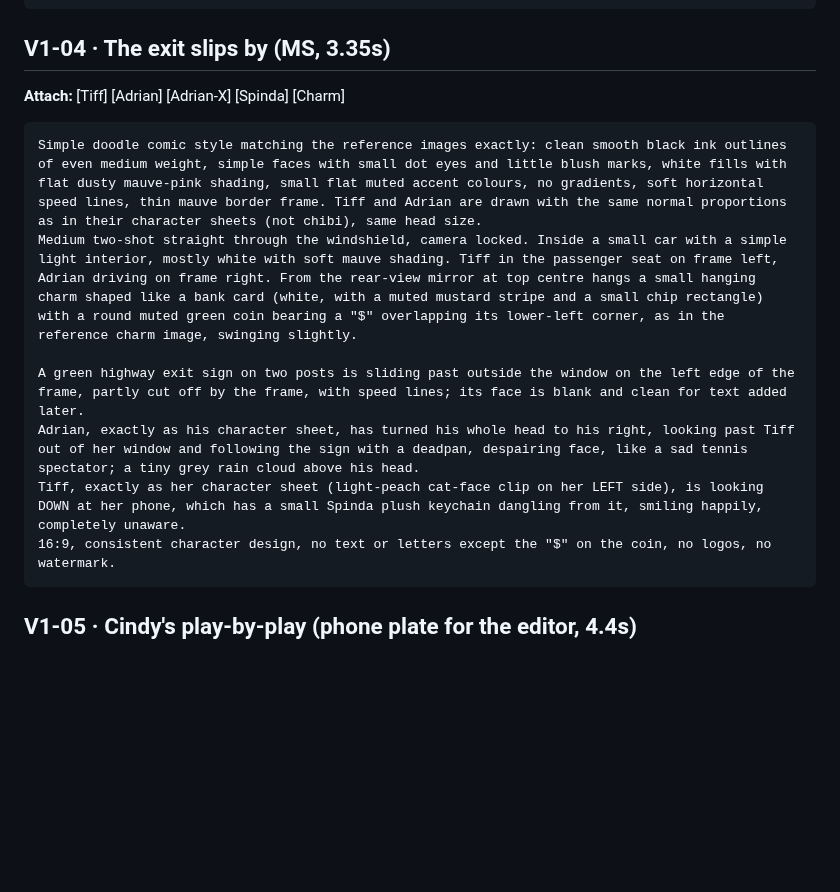
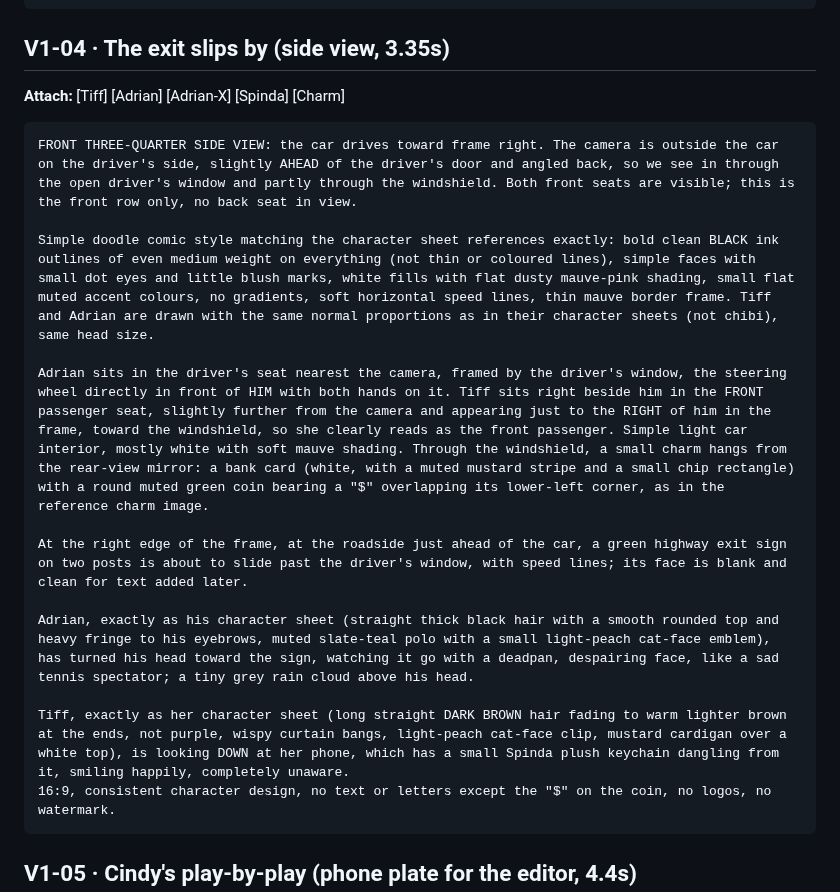
Before and after one commit to grxu/Tiff-s-Birthday, a Markdown page: storyboard/prompts/v1.md, the part around the change. GitHub-like rendering; blank space fills up the shorter version.

Commit message:
V1-04: switch to the side-view version
Co-Authored-By: Claude Opus 5.5 <noreply@anthropic.com>
Claude-Session: https://claude.ai/code/session_01Wfk5ePJ22LN7xs1AbjaDY5

````diff
--- a/storyboard/prompts/v1.md
+++ b/storyboard/prompts/v1.md
@@ -49,16 +49,21 @@ Behind the phone, softly sketched: the windshield, a small hanging charm shaped
 16:9, no text or letters except the "$" on the coin, no logos, no watermark.
 ```
 
-## V1-04 · The exit slips by (MS, 3.35s)
+## V1-04 · The exit slips by (side view, 3.35s)
 **Attach:** [Tiff] [Adrian] [Adrian-X] [Spinda] [Charm]
 
 ```
-Simple doodle comic style matching the reference images exactly: clean smooth black ink outlines of even medium weight, simple faces with small dot eyes and little blush marks, white fills with flat dusty mauve-pink shading, small flat muted accent colours, no gradients, soft horizontal speed lines, thin mauve border frame. Tiff and Adrian are drawn with the same normal proportions as in their character sheets (not chibi), same head size.
-Medium two-shot straight through the windshield, camera locked. Inside a small car with a simple light interior, mostly white with soft mauve shading. Tiff in the passenger seat on frame left, Adrian driving on frame right. From the rear-view mirror at top centre hangs a small hanging charm shaped like a bank card (white, with a muted mustard stripe and a small chip rectangle) with a round muted green coin bearing a "$" overlapping its lower-left corner, as in the reference charm image, swinging slightly.
+FRONT THREE-QUARTER SIDE VIEW: the car drives toward frame right. The camera is outside the car on the driver's side, slightly AHEAD of the driver's door and angled back, so we see in through the open driver's window and partly through the windshield. Both front seats are visible; this is the front row only, no back seat in view.
 
-A green highway exit sign on two posts is sliding past outside the window on the left edge of the frame, partly cut off by the frame, with speed lines; its face is blank and clean for text added later.
-Adrian, exactly as his character sheet, has turned his whole head to his right, looking past Tiff out of her window and following the sign with a deadpan, despairing face, like a sad tennis spectator; a tiny grey rain cloud above his head.
-Tiff, exactly as her character sheet (light-peach cat-face clip on her LEFT side), is looking DOWN at her phone, which has a small Spinda plush keychain dangling from it, smiling happily, completely unaware.
+Simple doodle comic style matching the character sheet references exactly: bold clean BLACK ink outlines of even medium weight on everything (not thin or coloured lines), simple faces with small dot eyes and little blush marks, white fills with flat dusty mauve-pink shading, small flat muted accent colours, no gradients, soft horizontal speed lines, thin mauve border frame. Tiff and Adrian are drawn with the same normal proportions as in their character sheets (not chibi), same head size.
+
+Adrian sits in the driver's seat nearest the camera, framed by the driver's window, the steering wheel directly in front of HIM with both hands on it. Tiff sits right beside him in the FRONT passenger seat, slightly further from the camera and appearing just to the RIGHT of him in the frame, toward the windshield, so she clearly reads as the front passenger. Simple light car interior, mostly white with soft mauve shading. Through the windshield, a small charm hangs from the rear-view mirror: a bank card (white, with a muted mustard stripe and a small chip rectangle) with a round muted green coin bearing a "$" overlapping its lower-left corner, as in the reference charm image.
+
+At the right edge of the frame, at the roadside just ahead of the car, a green highway exit sign on two posts is about to slide past the driver's window, with speed lines; its face is blank and clean for text added later.
+
+Adrian, exactly as his character sheet (straight thick black hair with a smooth rounded top and heavy fringe to his eyebrows, muted slate-teal polo with a small light-peach cat-face emblem), has turned his head toward the sign, watching it go with a deadpan, despairing face, like a sad tennis spectator; a tiny grey rain cloud above his head.
+
+Tiff, exactly as her character sheet (long straight DARK BROWN hair fading to warm lighter brown at the ends, not purple, wispy curtain bangs, light-peach cat-face clip, mustard cardigan over a white top), is looking DOWN at her phone, which has a small Spinda plush keychain dangling from it, smiling happily, completely unaware.
 16:9, consistent character design, no text or letters except the "$" on the coin, no logos, no watermark.
 ```
 
````
